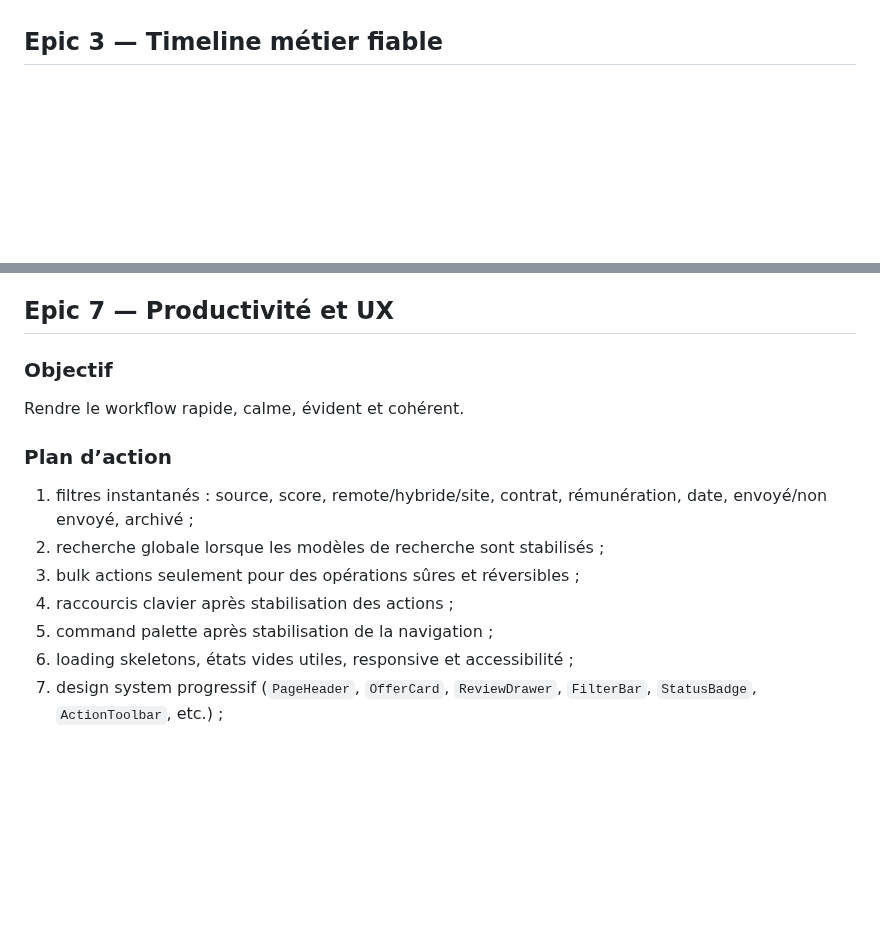
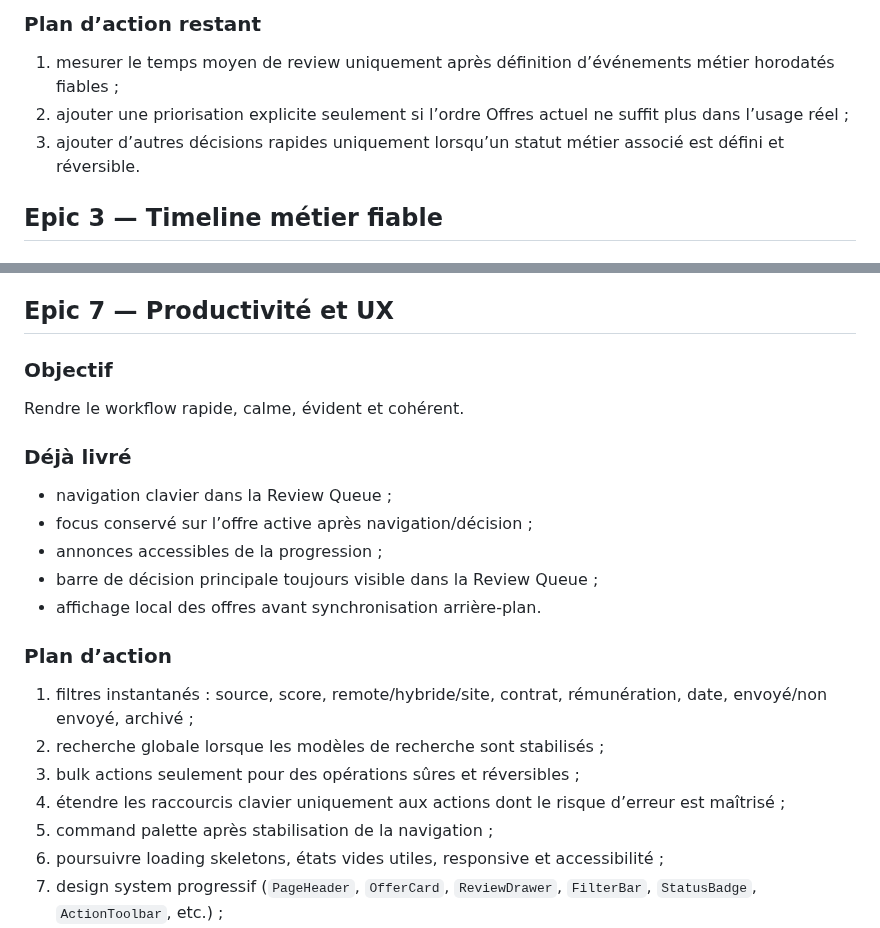
Before and after one commit to eissasoubhi/jobpilot-local, a Markdown page: docs/product/roadmap-v1.md, 2 parts joined by grey strips. GitHub-like rendering; blank space fills up the shorter version.

```diff
--- a/docs/product/roadmap-v1.md
+++ b/docs/product/roadmap-v1.md
@@ -100,3 +113,8 @@ Permettre de traiter rapidement les nouvelles offres déjà préparées, une par
+### Plan d’action restant
+
+1. mesurer le temps moyen de review uniquement après définition d’événements métier horodatés fiables ;
+2. ajouter une priorisation explicite seulement si l’ordre Offres actuel ne suffit plus dans l’usage réel ;
+3. ajouter d’autres décisions rapides uniquement lorsqu’un statut métier associé est défini et réversible.
 
 ## Epic 3 — Timeline métier fiable
 
@@ -186,14 +204,22 @@ Ne jamais rater une opportunité sur les sources configurées sans contourner le
 
 Rendre le workflow rapide, calme, évident et cohérent.
 
+### Déjà livré
+
+- navigation clavier dans la Review Queue ;
+- focus conservé sur l’offre active après navigation/décision ;
+- annonces accessibles de la progression ;
+- barre de décision principale toujours visible dans la Review Queue ;
+- affichage local des offres avant synchronisation arrière-plan.
+
 ### Plan d’action
 
 1. filtres instantanés : source, score, remote/hybride/site, contrat, rémunération, date, envoyé/non envoyé, archivé ;
 2. recherche globale lorsque les modèles de recherche sont stabilisés ;
 3. bulk actions seulement pour des opérations sûres et réversibles ;
-4. raccourcis clavier après stabilisation des actions ;
+4. étendre les raccourcis clavier uniquement aux actions dont le risque d’erreur est maîtrisé ;
 5. command palette après stabilisation de la navigation ;
-6. loading skeletons, états vides utiles, responsive et accessibilité ;
+6. poursuivre loading skeletons, états vides utiles, responsive et accessibilité ;
 7. design system progressif (`PageHeader`, `OfferCard`, `ReviewDrawer`, `FilterBar`, `StatusBadge`, `ActionToolbar`, etc.) ;
 8. introduire les bibliothèques frontend uniquement lorsqu’un besoin concret les justifie, sans refonte big-bang.
 
```
Also changed, not shown: other parts of docs/product/roadmap-v1.md (+35 -22 lines).
